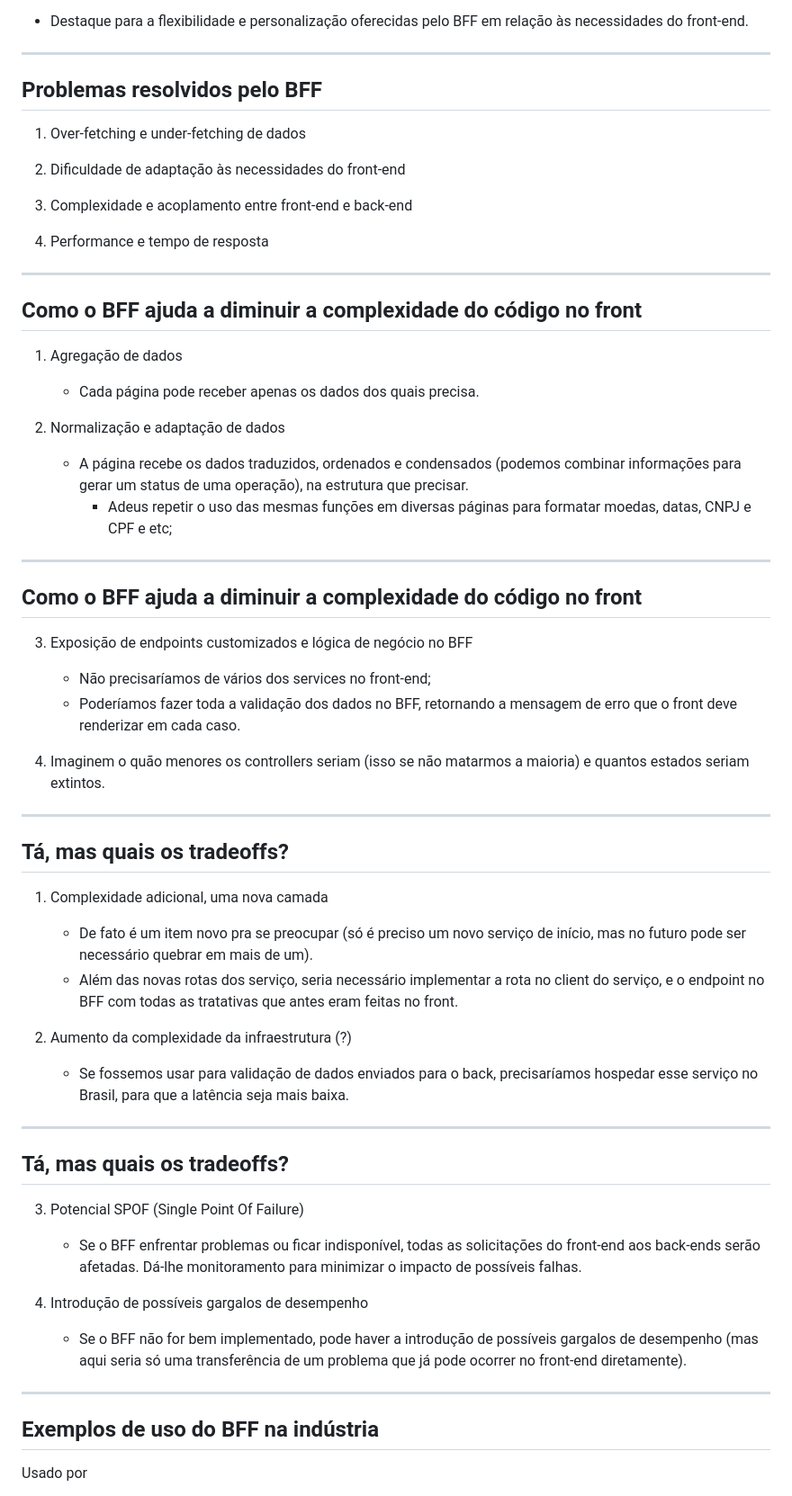
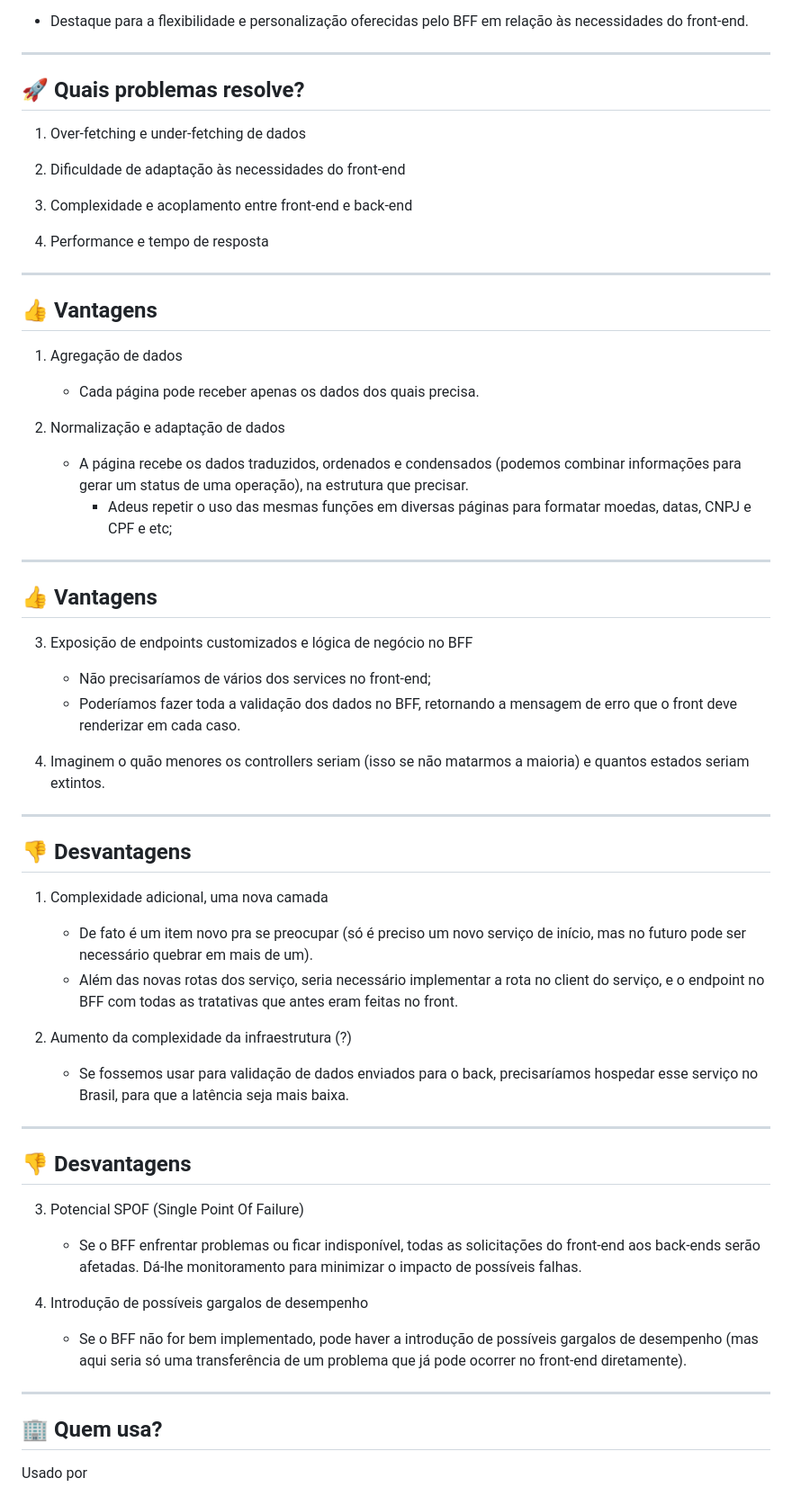
Before and after one commit to David10Gabriel/bff-presentation, a Markdown page: index.md, the part around the change printed below. Shown: that part at 90% size. Rendered like a GitHub page.

```diff
--- a/index.md
+++ b/index.md
@@ -65,7 +62,7 @@ Quando o front-end precisa enviar informações para o back-end, o BFF pode ter
 
 ---
 
-## Problemas resolvidos pelo BFF
+## 🚀 Quais problemas resolve?
 
 1. Over-fetching e under-fetching de dados
 <!-- 1. Só trafega o que o front realmente precisa -->
@@ -79,7 +76,7 @@ Quando o front-end precisa enviar informações para o back-end, o BFF pode ter
 
 ---
 
-## Como o BFF ajuda a diminuir a complexidade do código no front
+## 👍 Vantagens
 
 1. Agregação de dados
 
@@ -92,7 +89,7 @@ Quando o front-end precisa enviar informações para o back-end, o BFF pode ter
 
 ---
 
-## Como o BFF ajuda a diminuir a complexidade do código no front
+## 👍 Vantagens
 
 3. Exposição de endpoints customizados e lógica de negócio no BFF
 
@@ -103,7 +100,7 @@ Quando o front-end precisa enviar informações para o back-end, o BFF pode ter
 
 ---
 
-## Tá, mas quais os tradeoffs?
+## 👎 Desvantagens
 
 1. Complexidade adicional, uma nova camada
 
@@ -116,7 +113,7 @@ Quando o front-end precisa enviar informações para o back-end, o BFF pode ter
 
 ---
 
-## Tá, mas quais os tradeoffs?
+## 👎 Desvantagens
 
 3. Potencial SPOF (Single Point Of Failure)
 
@@ -127,7 +124,7 @@ Quando o front-end precisa enviar informações para o back-end, o BFF pode ter
 
 ---
 
-## Exemplos de uso do BFF na indústria
+## 🏢 Quem usa?
 
 Usado por
 
```
Also changed, not shown: other parts of index.md (+13 -16 lines).
